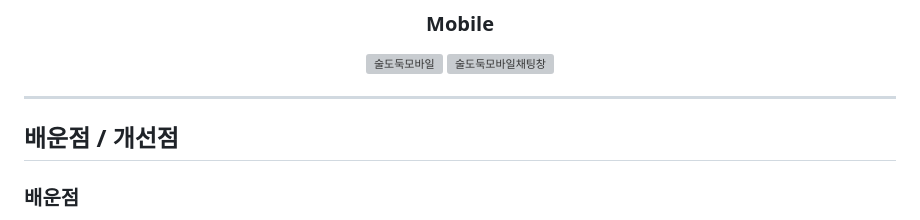
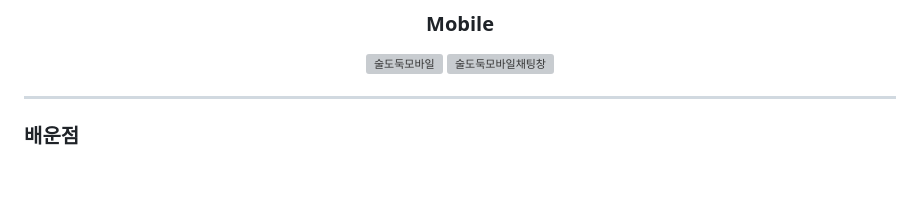
Before and after one commit to doyeoplay/asd, a Markdown page: README.md, the part around the change. Drawn GitHub-style; blank space fills up the shorter version; grey boxes are pictures that could not be loaded.

```diff
--- a/README.md
+++ b/README.md
@@ -82,7 +82,6 @@ $ cd frontend
 </div>
 
 ---
-## 배운점 / 개선점
 
 ### 배운점
 - 화면을 반응형으로 접근
```
